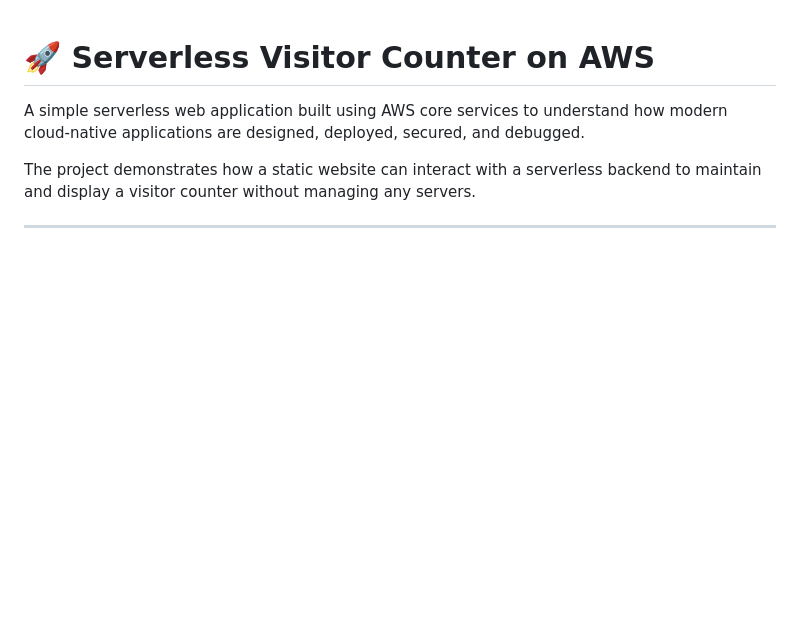
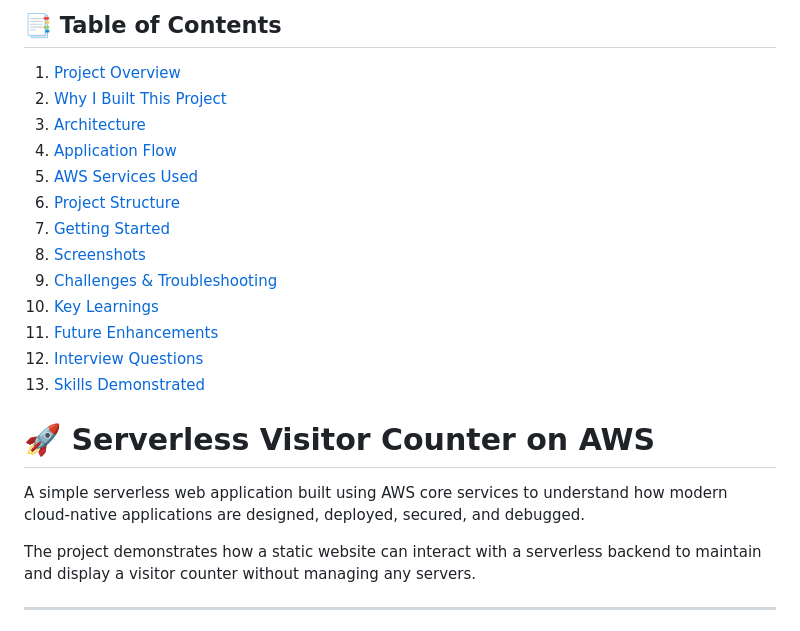
Before and after one commit to dishahayaran/visitor-counter, a Markdown page: README.md, the part around the change. Rendered like a GitHub page; blank space fills up the shorter version.

Commit message:
refined doc
Signed-off-by: Disha Hayaran <disha.hayaran@teradata.com>

```diff
--- a/README.md
+++ b/README.md
@@ -1,3 +1,20 @@
+## 📑 Table of Contents
+
+1. [Project Overview](#-project-overview)
+2. [Why I Built This Project](#-why-i-built-this-project)
+3. [Architecture](#-architecture)
+4. [Application Flow](#-application-flow)
+5. [AWS Services Used](#️-aws-services-used)
+6. [Project Structure](#-project-structure)
+7. [Getting Started](#-how-to-run-this-project)
+8. [Screenshots](#️-website)
+9. [Challenges & Troubleshooting](#️-challenges-faced--troubleshooting)
+10. [Key Learnings](#-key-learnings)
+11. [Future Enhancements](#-future-enhancements)
+12. [Interview Questions](#-interview-questions)
+13. [Skills Demonstrated](#-skills-demonstrated)
+
+
 # 🚀 Serverless Visitor Counter on AWS
 
 A simple serverless web application built using AWS core services to understand how modern cloud-native applications are designed, deployed, secured, and debugged.
```
